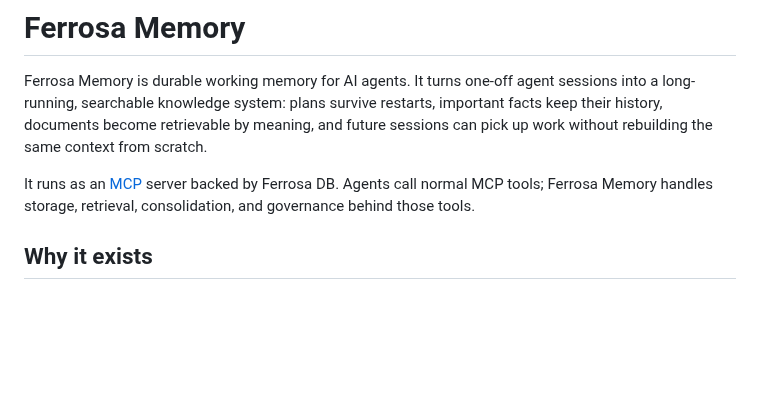
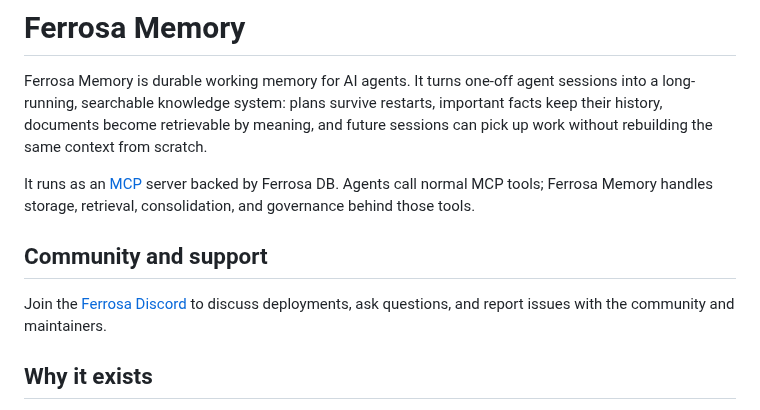
Before and after one commit to ferrosadb/ferrosa-memory, a Markdown page: README.md, the part around the change. Drawn GitHub-style; blank space fills up the shorter version.

Commit message:
docs: add Discord community link

```diff
--- a/README.md
+++ b/README.md
@@ -8,6 +8,11 @@ future sessions can pick up work without rebuilding the same context from scratc
 It runs as an [MCP](https://modelcontextprotocol.io/) server backed by Ferrosa DB.
 Agents call normal MCP tools; Ferrosa Memory handles storage, retrieval,
 consolidation, and governance behind those tools.
+
+## Community and support
+
+Join the [Ferrosa Discord](https://discord.gg/BTpKMp9HRM) to discuss deployments,
+ask questions, and report issues with the community and maintainers.
 
 ## Why it exists
 
```
